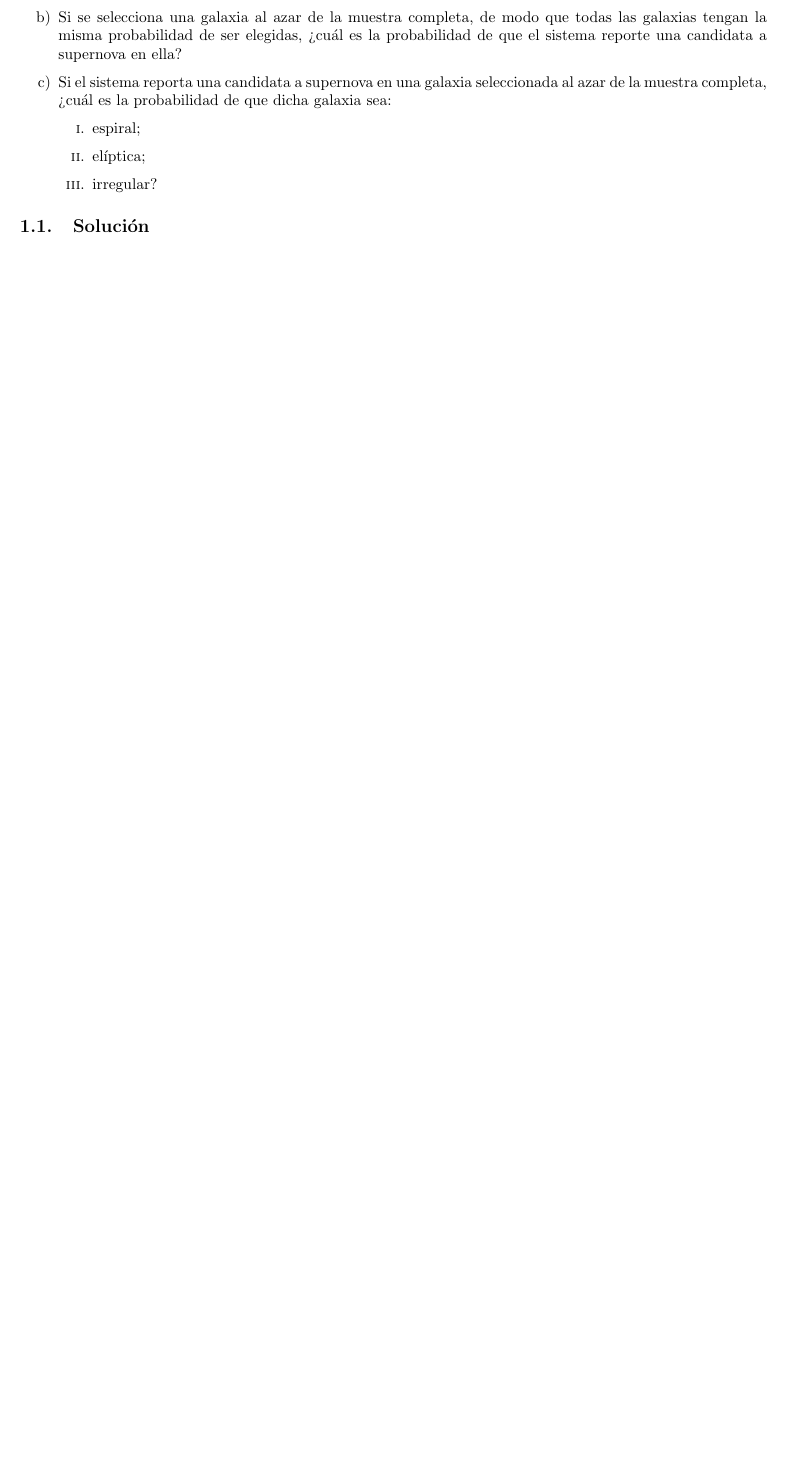
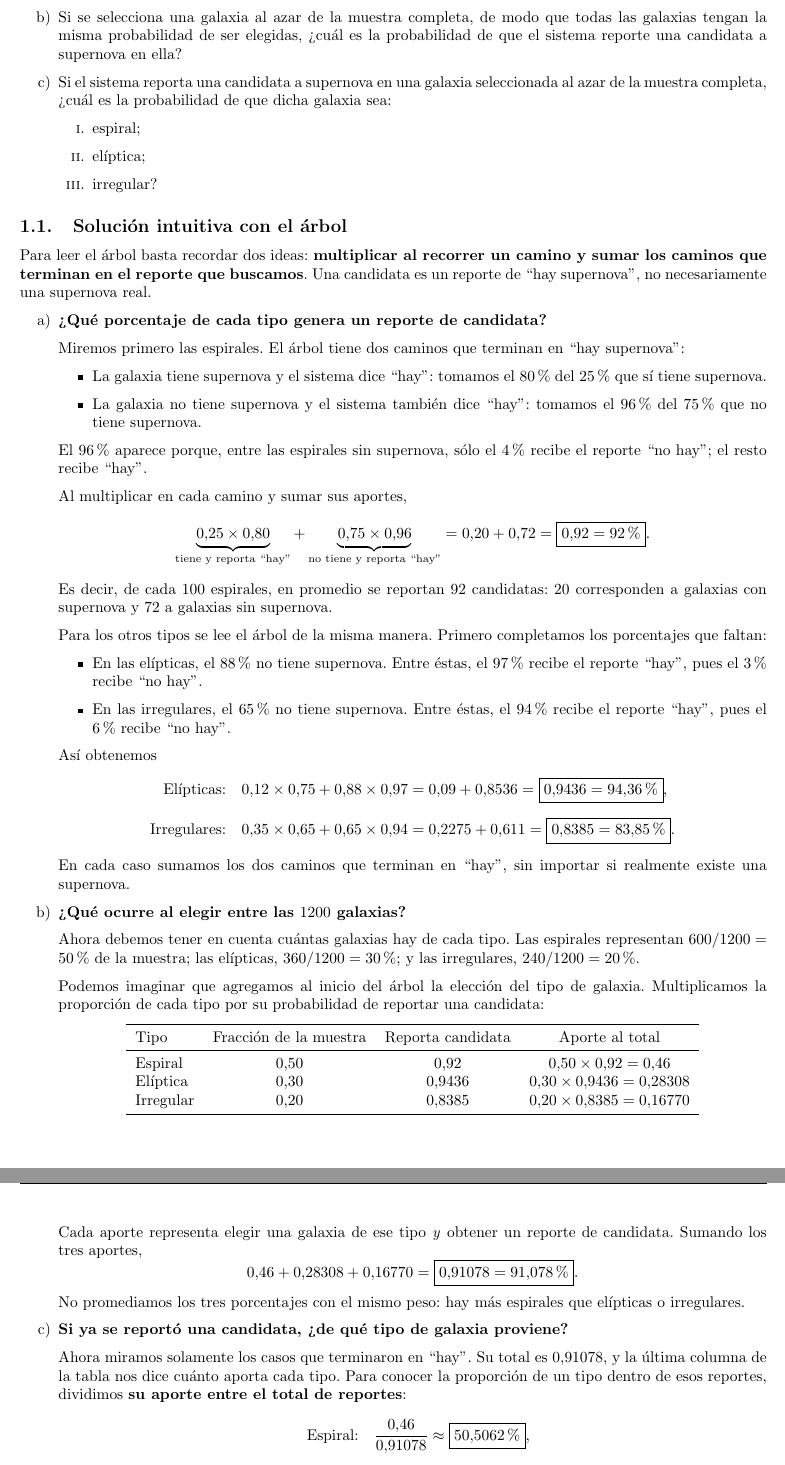
Before and after one commit to Daniel-534/Astroestadistica, a LaTeX document (Evaluaciones/Parcial1SolucionV2.tex): part of page 2 of 9 before the commit and two parts of pages 2 and 3 of 11 after it, the two joined at a grey line, cut so that both start at the same text, the shorter picture padded with empty space. Compiled offline with pdfLaTeX.

Commit message:
Actualización punto 1 y 2

```diff
--- a/Evaluaciones/Parcial1SolucionV2.tex
+++ b/Evaluaciones/Parcial1SolucionV2.tex
@@ -66,4 +66,74 @@ Por ejemplo, en las galaxias espirales, el $80\%$ se refiere a reportar ``hay su
     \end{enumerate}
 \end{enumerate}
 
-\subsection{Solución}
+\subsection{Solución intuitiva con el árbol}
+
+Para leer el árbol basta recordar dos ideas: \textbf{multiplicar al recorrer un camino y sumar los caminos que terminan en el reporte que buscamos}. Una candidata es un reporte de ``hay supernova'', no necesariamente una supernova real.
+
+\begin{enumerate}[a)]
+\item \textbf{¿Qué porcentaje de cada tipo genera un reporte de candidata?}
+
+Miremos primero las espirales. El árbol tiene dos caminos que terminan en ``hay supernova'':
+\begin{itemize}
+    \item La galaxia tiene supernova y el sistema dice ``hay'': tomamos el $80\%$ del $25\%$ que sí tiene supernova.
+    \item La galaxia no tiene supernova y el sistema también dice ``hay'': tomamos el $96\%$ del $75\%$ que no tiene supernova.
+\end{itemize}
+El $96\%$ aparece porque, entre las espirales sin supernova, sólo el $4\%$ recibe el reporte ``no hay''; el resto recibe ``hay''.
+
+Al multiplicar en cada camino y sumar sus aportes,
+$$
+\underbrace{0.25\times0.80}_{\text{tiene y reporta ``hay''}}
++\underbrace{0.75\times0.96}_{\text{no tiene y reporta ``hay''}}
+=0.20+0.72=\boxed{0.92=92\%}.
+$$
+Es decir, de cada $100$ espirales, en promedio se reportan $92$ candidatas: $20$ corresponden a galaxias con supernova y $72$ a galaxias sin supernova.
+
+Para los otros tipos se lee el árbol de la misma manera. Primero completamos los porcentajes que faltan:
+\begin{itemize}
+    \item En las elípticas, el $88\%$ no tiene supernova. Entre éstas, el $97\%$ recibe el reporte ``hay'', pues el $3\%$ recibe ``no hay''.
+    \item En las irregulares, el $65\%$ no tiene supernova. Entre éstas, el $94\%$ recibe el reporte ``hay'', pues el $6\%$ recibe ``no hay''.
+\end{itemize}
+Así obtenemos
+\begin{align*}
+\text{Elípticas:}\quad
+&0.12\times0.75+0.88\times0.97
+=0.09+0.8536=\boxed{0.9436=94.36\%},\\[2mm]
+\text{Irregulares:}\quad
+&0.35\times0.65+0.65\times0.94
+=0.2275+0.611=\boxed{0.8385=83.85\%}.
+\end{align*}
+En cada caso sumamos los dos caminos que terminan en ``hay'', sin importar si realmente existe una supernova.
+
+\item \textbf{¿Qué ocurre al elegir entre las $1200$ galaxias?}
+
+Ahora debemos tener en cuenta cuántas galaxias hay de cada tipo. Las espirales representan $600/1200=50\%$ de la muestra; las elípticas, $360/1200=30\%$; y las irregulares, $240/1200=20\%$.
+
+Podemos imaginar que agregamos al inicio del árbol la elección del tipo de galaxia. Multiplicamos la proporción de cada tipo por su probabilidad de reportar una candidata:
+\begin{center}
+\begin{tabular}{lccc}
+\toprule
+Tipo & Fracción de la muestra & Reporta candidata & Aporte al total \\
+\midrule
+Espiral & $0.50$ & $0.92$ & $0.50\times0.92=0.46$ \\
+Elíptica & $0.30$ & $0.9436$ & $0.30\times0.9436=0.28308$ \\
+Irregular & $0.20$ & $0.8385$ & $0.20\times0.8385=0.16770$ \\
+\bottomrule
+\end{tabular}
+\end{center}
+Cada aporte representa elegir una galaxia de ese tipo \textit{y} obtener un reporte de candidata. Sumando los tres aportes,
+$$
+0.46+0.28308+0.16770=\boxed{0.91078=91.078\%}.
+$$
+No promediamos los tres porcentajes con el mismo peso: hay más espirales que elípticas o irregulares.
+
+\item \textbf{Si ya se reportó una candidata, ¿de qué tipo de galaxia proviene?}
+
+Ahora miramos solamente los casos que terminaron en ``hay''. Su total es $0.91078$, y la última columna de la tabla nos dice cuánto aporta cada tipo. Para conocer la proporción de un tipo dentro de esos reportes, dividimos \textbf{su aporte entre el total de reportes}:
+\begin{align*}
+\text{Espiral:}\quad
+&\frac{0.46}{0.91078}\approx\boxed{50.5062\%},\\[2mm]
+\text{Elíptica:}\quad
+&\frac{0.28308}{0.91078}\approx\boxed{31.0811\%},\\[2mm]
+\text{Irregular:}\quad
+&\frac{0.16770}{0.91078}\approx\boxed{18.4128\%}.
+\end{align*}
```
Also changed, not shown: Evaluaciones/Figuras2/poisson_longitud.tex (+2 -2 lines), Evaluaciones/Parcial1SolucionV2.pdf, Evaluaciones/Parcial1SolucionV2.tex (35 more changed lines).
